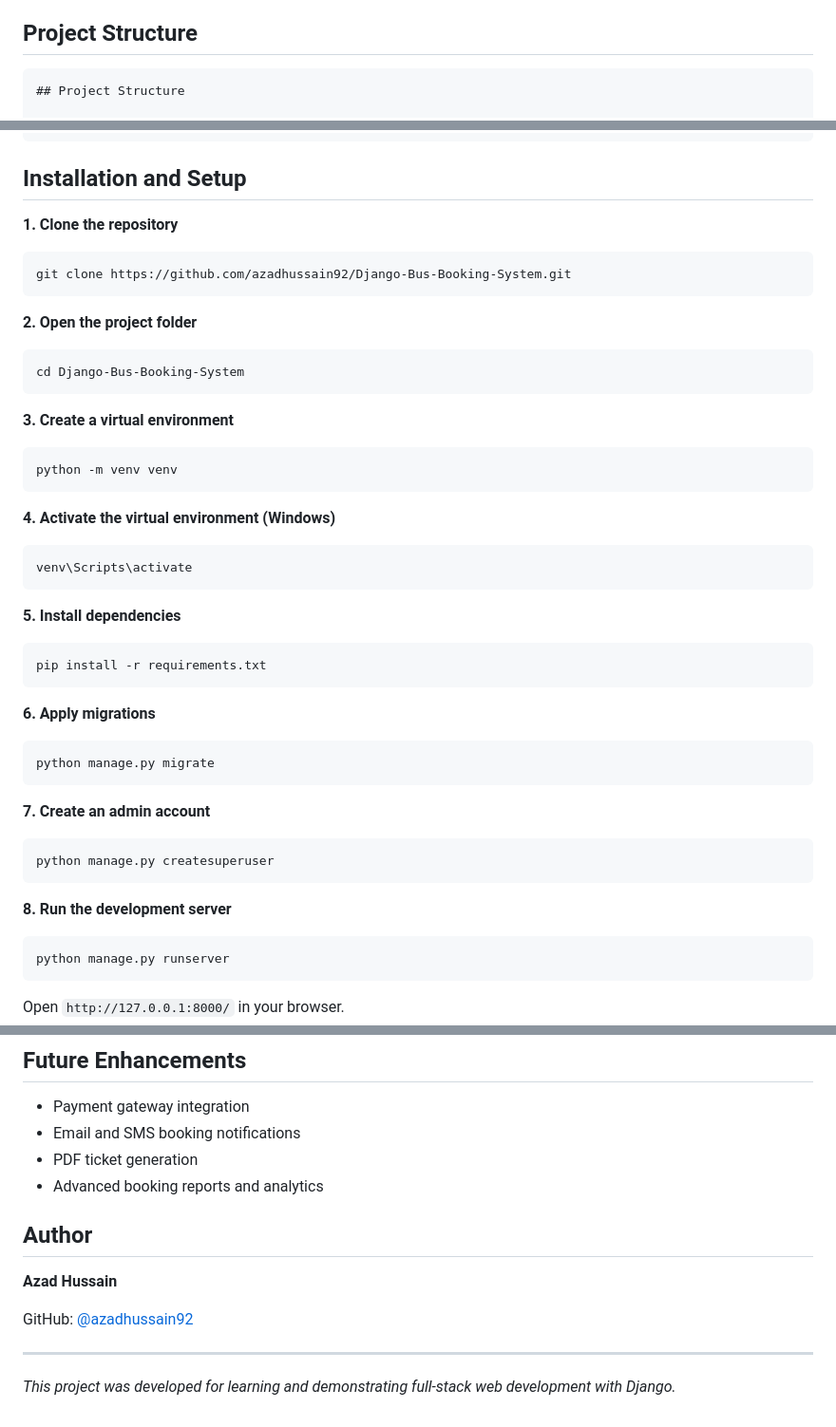
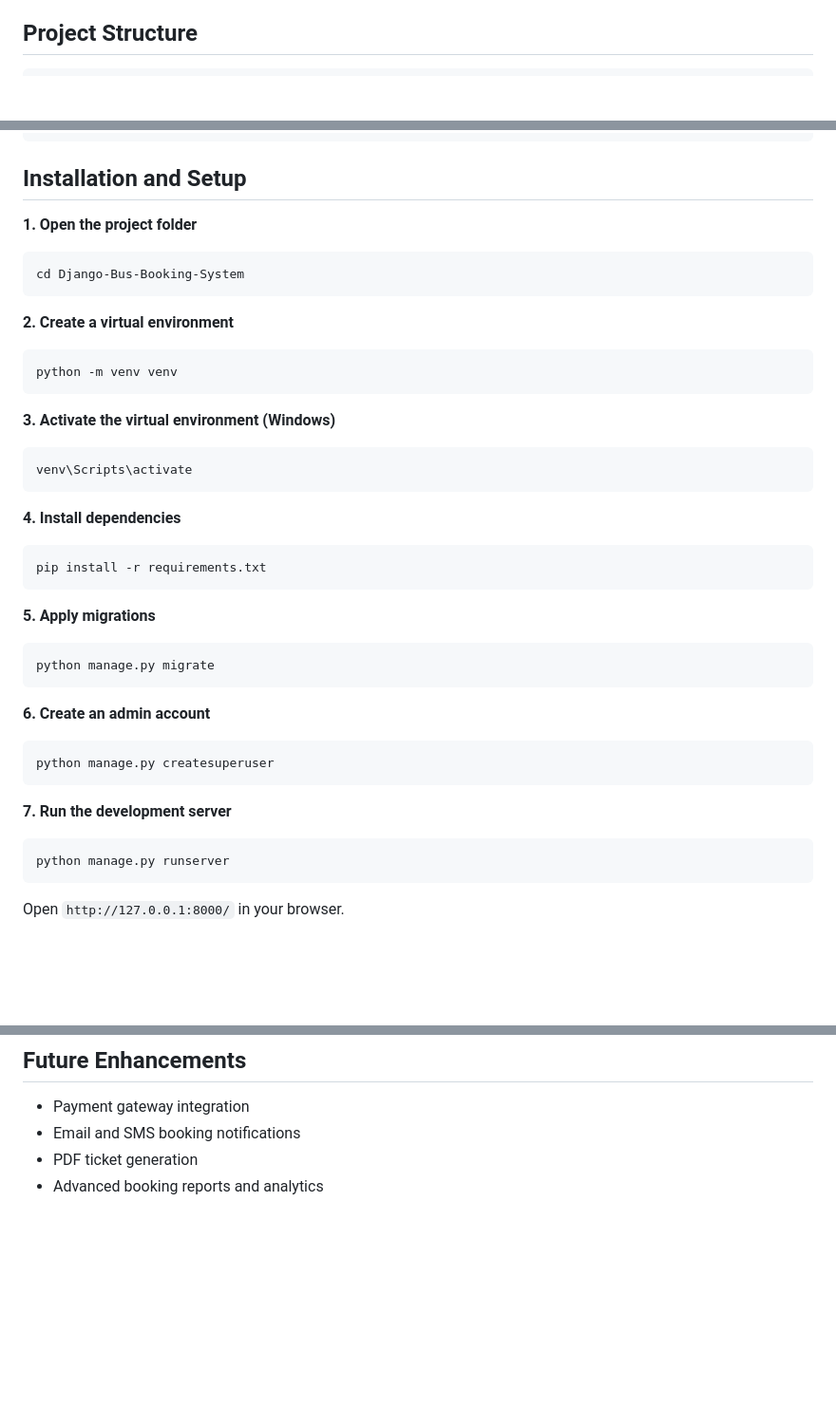
Before and after one commit to azadhussain92/Bus-Booking-Reservation-System, a Markdown page: README.md, 3 parts joined by grey strips. Shown at 95% size. Drawn GitHub-style; blank space fills up the shorter version.

````diff
--- a/README.md
+++ b/README.md
@@ -31,8 +31,6 @@ A full-stack Bus Booking Web Application developed using Python and Django, insp
 ## Project Structure
 
 ```text
-## Project Structure
-
 LOGIN / REGISTER
        |
        v
@@ -105,49 +103,44 @@ DASHBOARDS
 
 ## Installation and Setup
 
-**1. Clone the repository**
 
-```bash
-git clone https://github.com/azadhussain92/Django-Bus-Booking-System.git
-```
-
-**2. Open the project folder**
+**1. Open the project folder**
 
 ```bash
 cd Django-Bus-Booking-System
 ```
 
-**3. Create a virtual environment**
+**2. Create a virtual environment**
 
 ```bash
 python -m venv venv
 ```
 
-**4. Activate the virtual environment (Windows)**
+**3. Activate the virtual environment (Windows)**
 
 ```bash
 venv\Scripts\activate
 ```
 
-**5. Install dependencies**
+**4. Install dependencies**
 
 ```bash
 pip install -r requirements.txt
 ```
 
-**6. Apply migrations**
+**5. Apply migrations**
 
 ```bash
 python manage.py migrate
 ```
 
-**7. Create an admin account**
+**6. Create an admin account**
 
 ```bash
 python manage.py createsuperuser
 ```
 
-**8. Run the development server**
+**7. Run the development server**
 
 ```bash
 python manage.py runserver
@@ -196,13 +189,3 @@ Cancel Booking (if eligible)
 - Email and SMS booking notifications
 - PDF ticket generation
 - Advanced booking reports and analytics
-
-## Author
-
-**Azad Hussain**
-
-GitHub: [@azadhussain92](https://github.com/azadhussain92)
-
----
-
-*This project was developed for learning and demonstrating full-stack web development with Django.*
````
